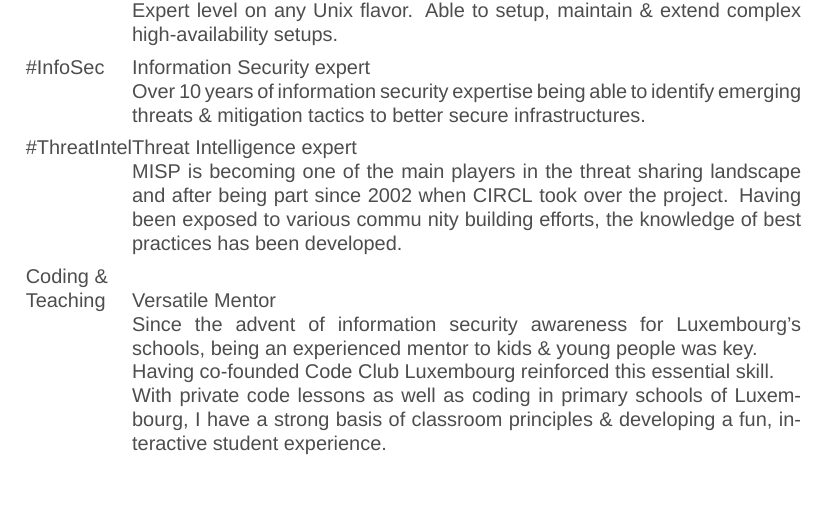
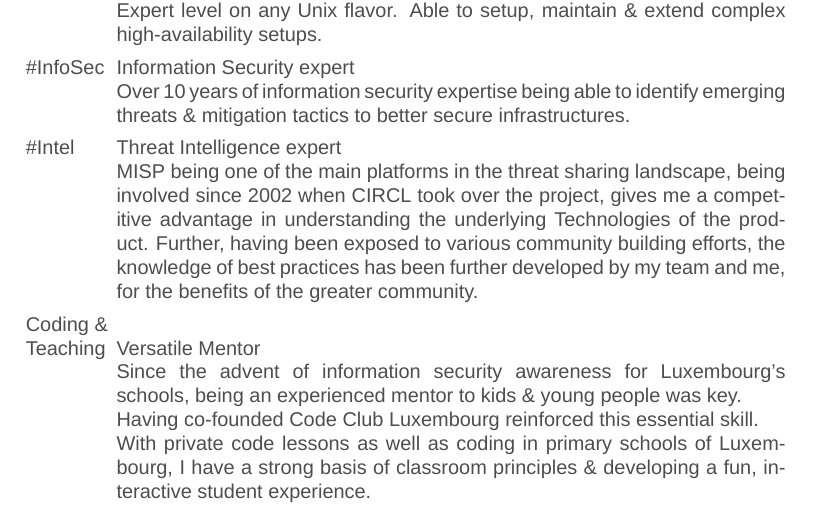
Before and after one commit to SteveClement/CV, a LaTeX CV (2021-01-11-sc-CV-SteveClement.tex): part of page 2 of 2, cut so that both start at the same text. Compiled offline with XeLaTeX; a missing font is replaced by an installed copy or a similar font.

Commit message:
chg: [wding] better w0rds

```diff
--- a/2021-01-11-sc-CV-SteveClement.tex
+++ b/2021-01-11-sc-CV-SteveClement.tex
@@ -161,11 +161,10 @@ Junior position in a leading ISP to build secure infrastructure \& HA systems fo
 {}
 {Over 10 years of information security expertise being able to identify emerging threats \& mitigation tactics to better secure infrastructures.}
 %------------------------------------------------
-\entry{\#ThreatIntel}
+\entry{\#Intel}
 {Threat Intelligence expert}
 {}
-{MISP is becoming one of the main players in the threat sharing landscape and after being part since 2002 when CIRCL took over the project. Having been exposed to various commu
-nity building efforts, the knowledge of best practices has been developed.}
+{MISP being one of the main platforms in the threat sharing landscape, being involved since 2002 when CIRCL took over the project, gives me a competitive advantage in understanding the underlying Technologies of the product. Further, having been exposed to various community building efforts, the knowledge of best practices has been further developed by my team and me, for the benefits of the greater community.}
 %------------------------------------------------
 \entry{Coding \& \\ Teaching}
 {Versatile Mentor}
```
